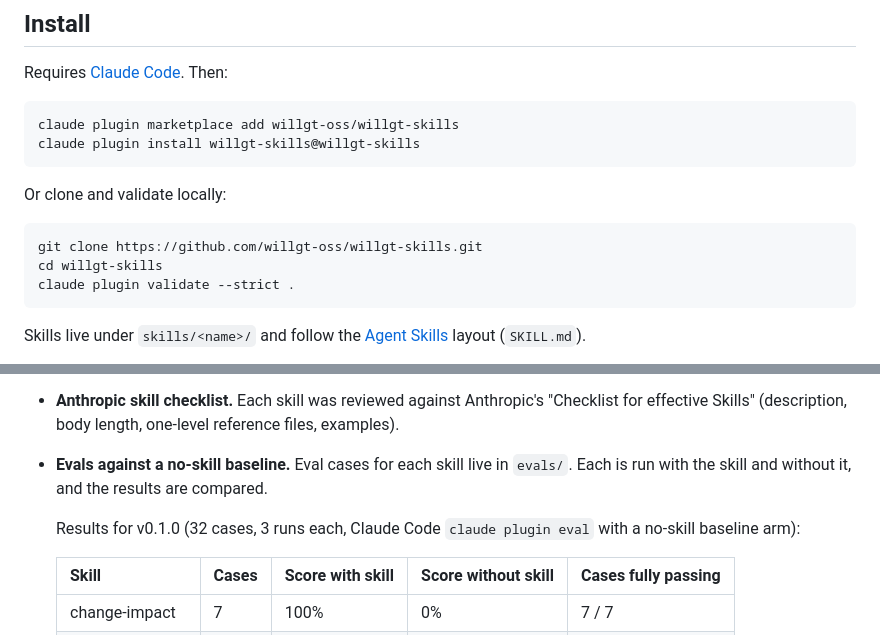
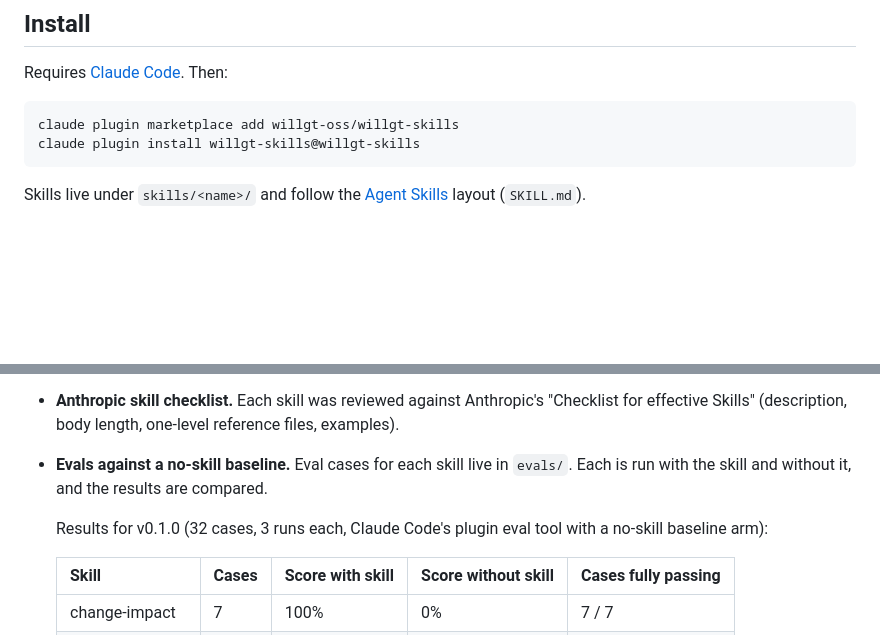
Before and after one commit to willgt-oss/willgt-skills, a Markdown page: README.md, 2 parts joined by grey strips. GitHub-like rendering; blank space fills up the shorter version.

Commit message:
Docs: drop clone-and-run example and eval-like tokens flagged by the directory scan

````diff
--- a/README.md
+++ b/README.md
@@ -38,14 +38,6 @@ Requires [Claude Code](https://claude.com/claude-code). Then:
 ```bash
 claude plugin marketplace add willgt-oss/willgt-skills
 claude plugin install willgt-skills@willgt-skills
-```
-
-Or clone and validate locally:
-
-```bash
-git clone https://github.com/willgt-oss/willgt-skills.git
-cd willgt-skills
-claude plugin validate --strict .
 ```
 
 Skills live under `skills/<name>/` and follow the [Agent Skills](https://agentskills.io) layout (`SKILL.md`).
@@ -159,7 +151,7 @@ Before release, the skills went through these checks:
 - **Anthropic skill checklist.** Each skill was reviewed against Anthropic's "Checklist for effective Skills" (description, body length, one-level reference files, examples).
 - **Evals against a no-skill baseline.** Eval cases for each skill live in `evals/`. Each is run with the skill and without it, and the results are compared.
 
-  Results for v0.1.0 (32 cases, 3 runs each, Claude Code `claude plugin eval` with a no-skill baseline arm):
+  Results for v0.1.0 (32 cases, 3 runs each, Claude Code's plugin eval tool with a no-skill baseline arm):
 
   | Skill | Cases | Score with skill | Score without skill | Cases fully passing |
   |---|---|---|---|---|
````
Also changed, not shown: skills/spec-package/FORMAT.md (+1 -1 lines).
